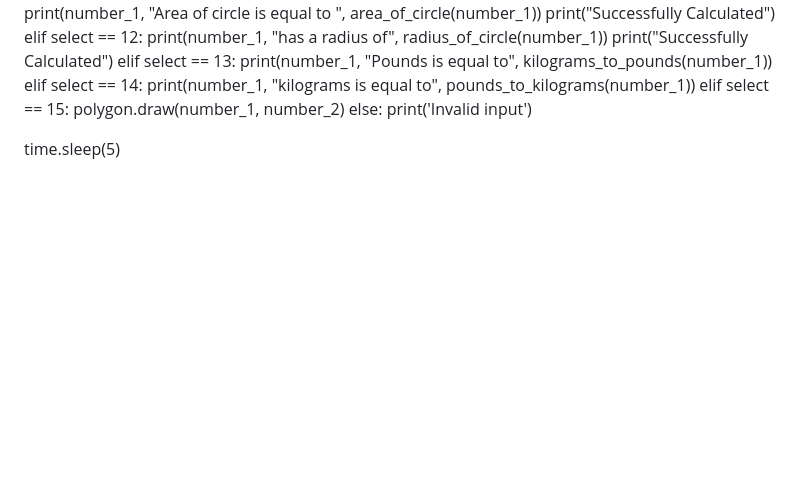
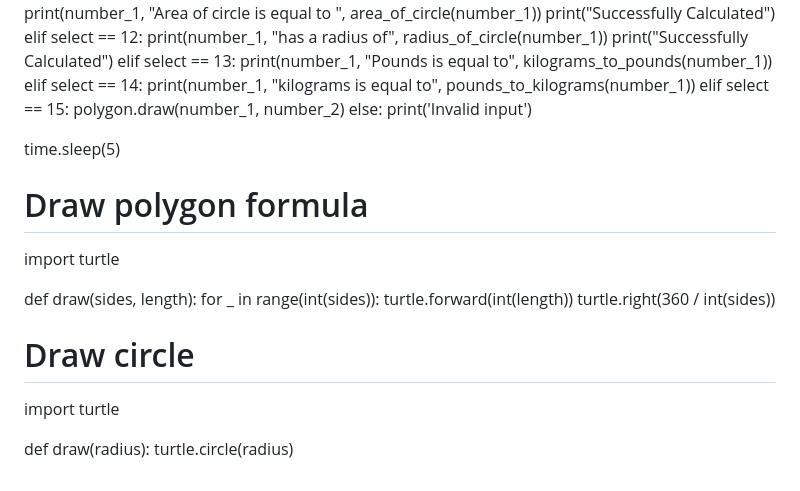
Before and after one commit to sarmadjabri/Simple-Calc, a Markdown page: README.md, the part around the change. GitHub-like rendering; blank space fills up the shorter version.

```diff
--- a/README.md
+++ b/README.md
@@ -157,3 +157,20 @@ else:
     print('Invalid input')
 
 time.sleep(5)
+
+
+# Draw polygon formula
+import turtle
+
+def draw(sides, length):
+    for _ in range(int(sides)):
+        turtle.forward(int(length))
+        turtle.right(360 / int(sides))
+
+
+# Draw circle
+import turtle
+
+
+def draw(radius):
+    turtle.circle(radius)
```
